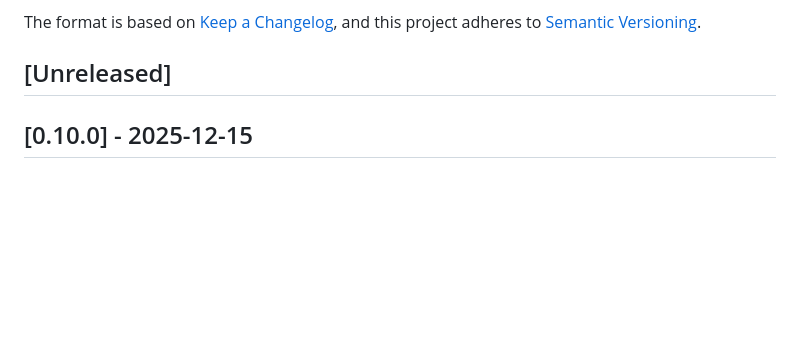
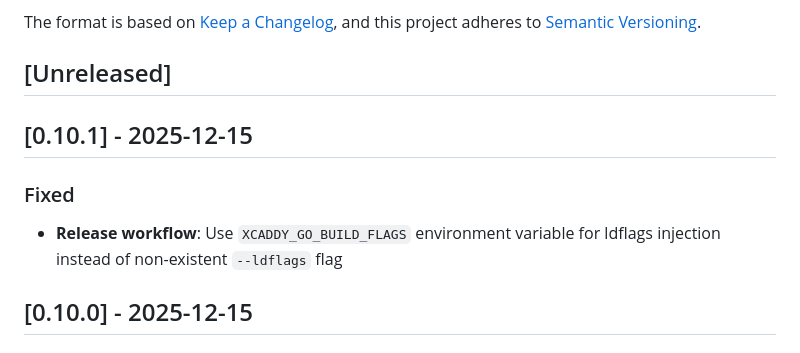
Before and after one commit to PhilHem/caddy-saml-disco, a Markdown page: CHANGELOG.md, the part around the change. GitHub-like rendering; blank space fills up the shorter version.

Commit message:
chore: bump version to v0.10.1

```diff
--- a/CHANGELOG.md
+++ b/CHANGELOG.md
@@ -6,6 +6,11 @@ The format is based on [Keep a Changelog](https://keepachangelog.com/en/1.1.0/),
 and this project adheres to [Semantic Versioning](https://semver.org/spec/v2.0.0.html).
 
 ## [Unreleased]
+
+## [0.10.1] - 2025-12-15
+
+### Fixed
+- **Release workflow**: Use `XCADDY_GO_BUILD_FLAGS` environment variable for ldflags injection instead of non-existent `--ldflags` flag
 
 ## [0.10.0] - 2025-12-15
 
```
